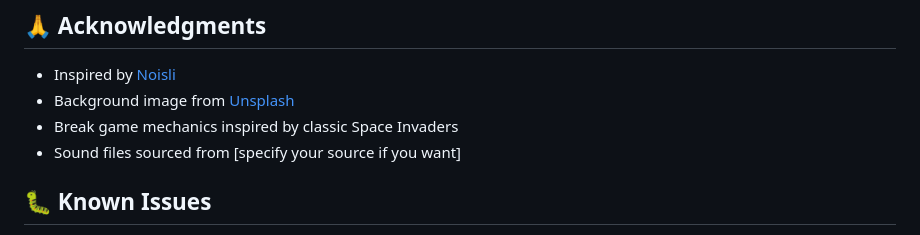
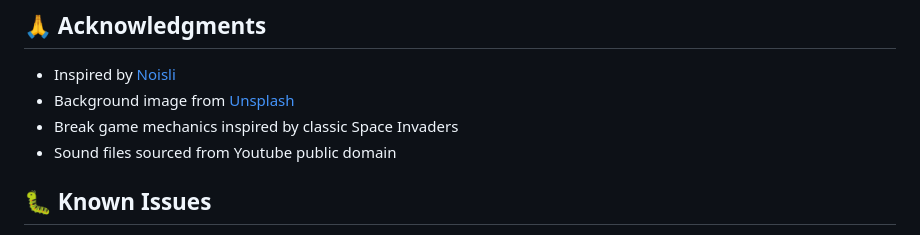
Before and after one commit to adhok/Noisli-Clone, a Markdown page: README.md, the part around the change. Drawn GitHub-style.

```diff
--- a/README.md
+++ b/README.md
@@ -97,7 +97,7 @@ This project is open source and available under the [MIT License](https://openso
 - Inspired by [Noisli](https://www.noisli.com/)
 - Background image from [Unsplash](https://unsplash.com/)
 - Break game mechanics inspired by classic Space Invaders
-- Sound files sourced from [specify your source if you want]
+- Sound files sourced from Youtube public domain
 
 ## 🐛 Known Issues
 
```
